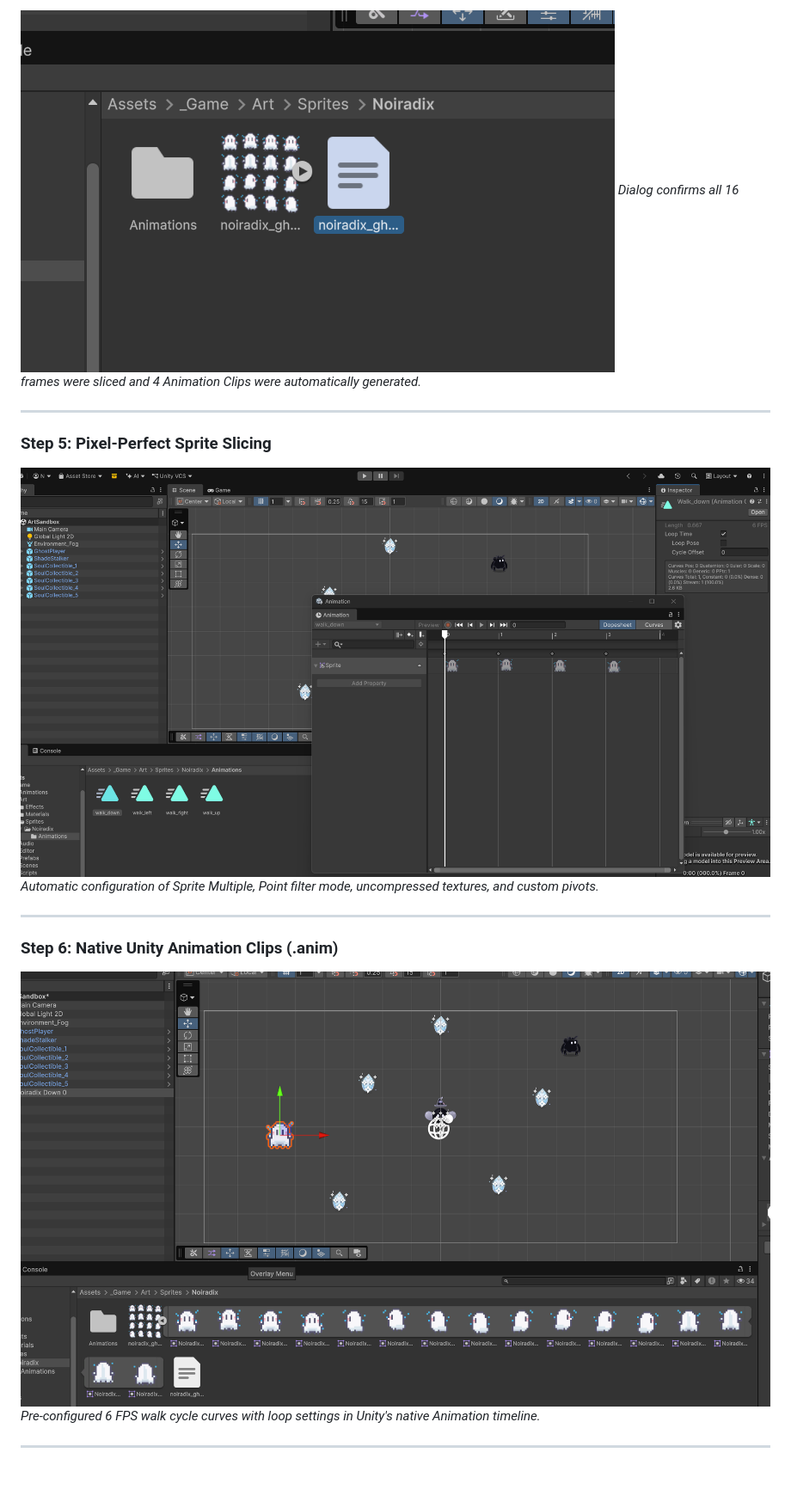
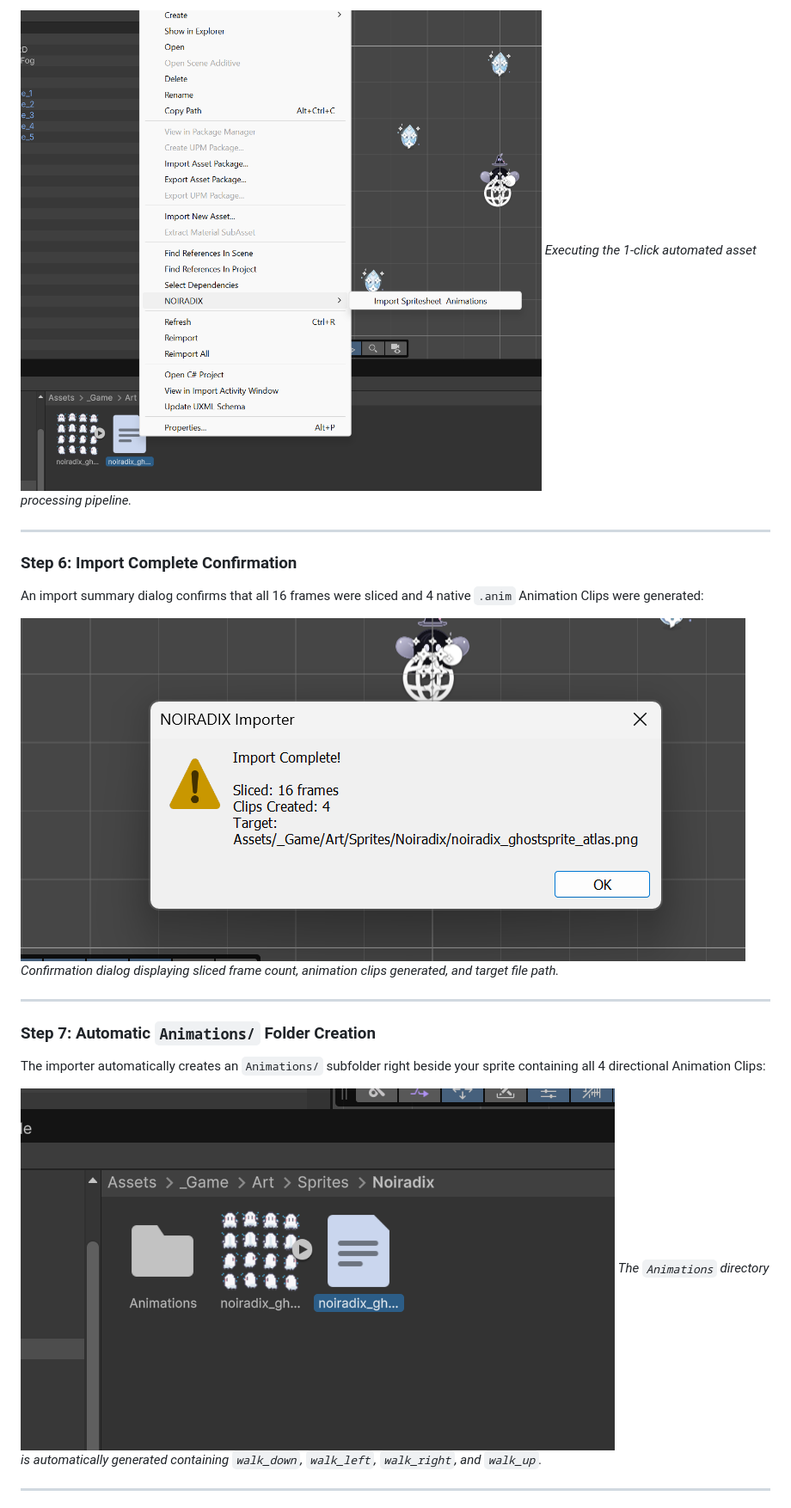
Before and after one commit to dotlinux26/noiradix-studio, a Markdown page: docs/README.md, the part around one of its changes. Shown at 86% size. Rendered like a GitHub page; blank space fills up the shorter version.

```diff
--- a/docs/README.md
+++ b/docs/README.md
@@ -73,18 +83,22 @@ Experience desktop-grade pixel art creation directly in your browser with zero i
 
-![Step 5 - Import Complete Popup](noiradix-export-unity-5.png)
-*Dialog confirms all 16 frames were sliced and 4 Animation Clips were automatically generated.*
+![Step 5 - Right Click Context Menu](noiradix-export-unity-3.png)
+*Executing the 1-click automated asset processing pipeline.*
 
 ---
 
-### Step 5: Pixel-Perfect Sprite Slicing
-![Step 6 - Sliced Sprites & Inspector](noiradix-export-unity-6.png)
-*Automatic configuration of Sprite Multiple, Point filter mode, uncompressed textures, and custom pivots.*
+### Step 6: Import Complete Confirmation
+An import summary dialog confirms that all 16 frames were sliced and 4 native `.anim` Animation Clips were generated:
+
+![Step 6 - Import Complete Dialog](noiradix-export-unity-4.png)
+*Confirmation dialog displaying sliced frame count, animation clips generated, and target file path.*
 
 ---
 
-### Step 6: Native Unity Animation Clips (.anim)
-![Step 7 - Animation Window Timeline](noiradix-export-unity-7.png)
-*Pre-configured 6 FPS walk cycle curves with loop settings in Unity's native Animation timeline.*
+### Step 7: Automatic `Animations/` Folder Creation
+The importer automatically creates an `Animations/` subfolder right beside your sprite containing all 4 directional Animation Clips:
+
+![Step 7 - Generated Animations Folder](noiradix-export-unity-5.png)
+*The `Animations` directory is automatically generated containing `walk_down`, `walk_left`, `walk_right`, and `walk_up`.*
 
 ---
 
```
Also changed, not shown: other parts of docs/README.md (+54 -18 lines), README.md (+57 -32 lines), docs/noiradix-zip-unity.png (added).
